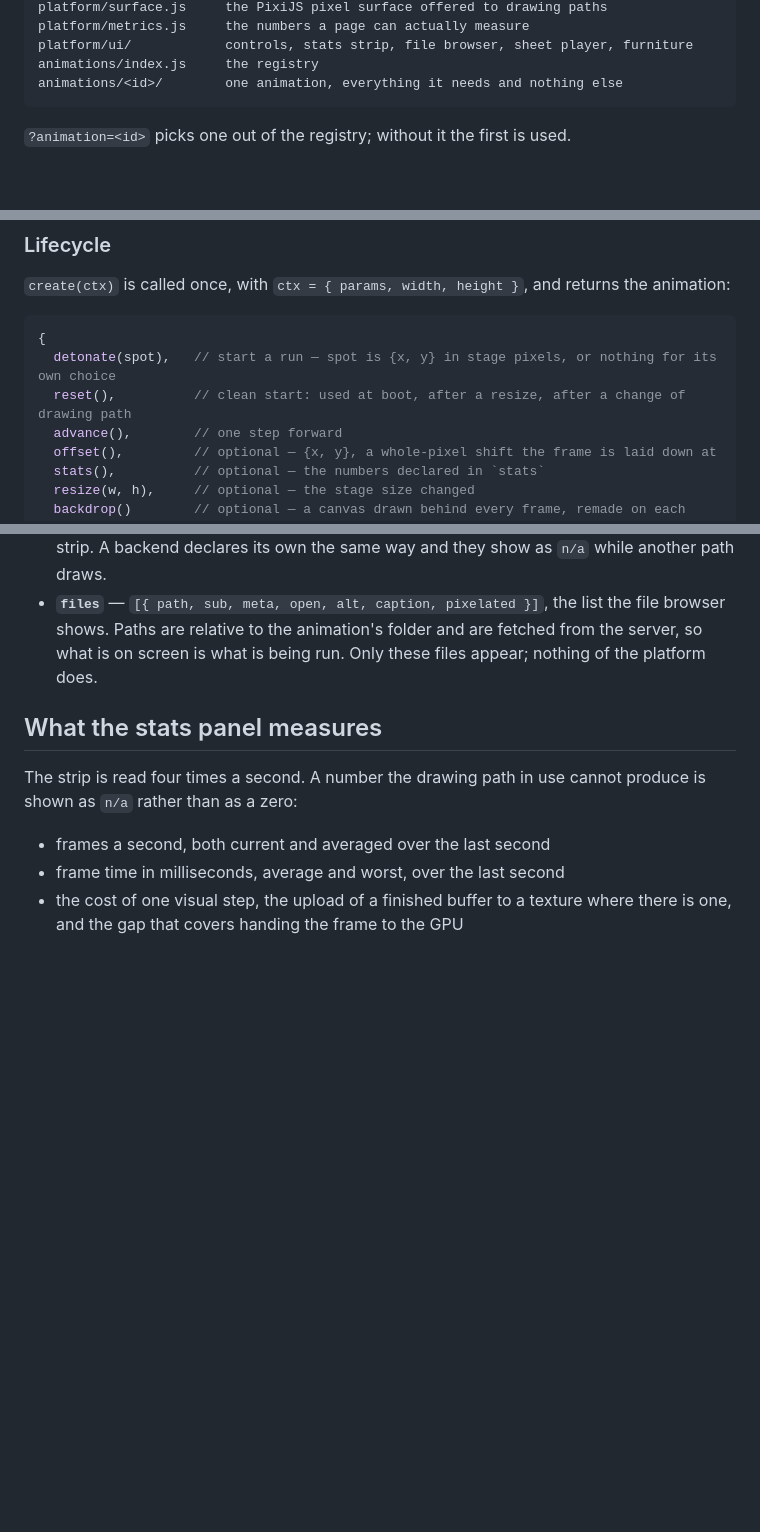
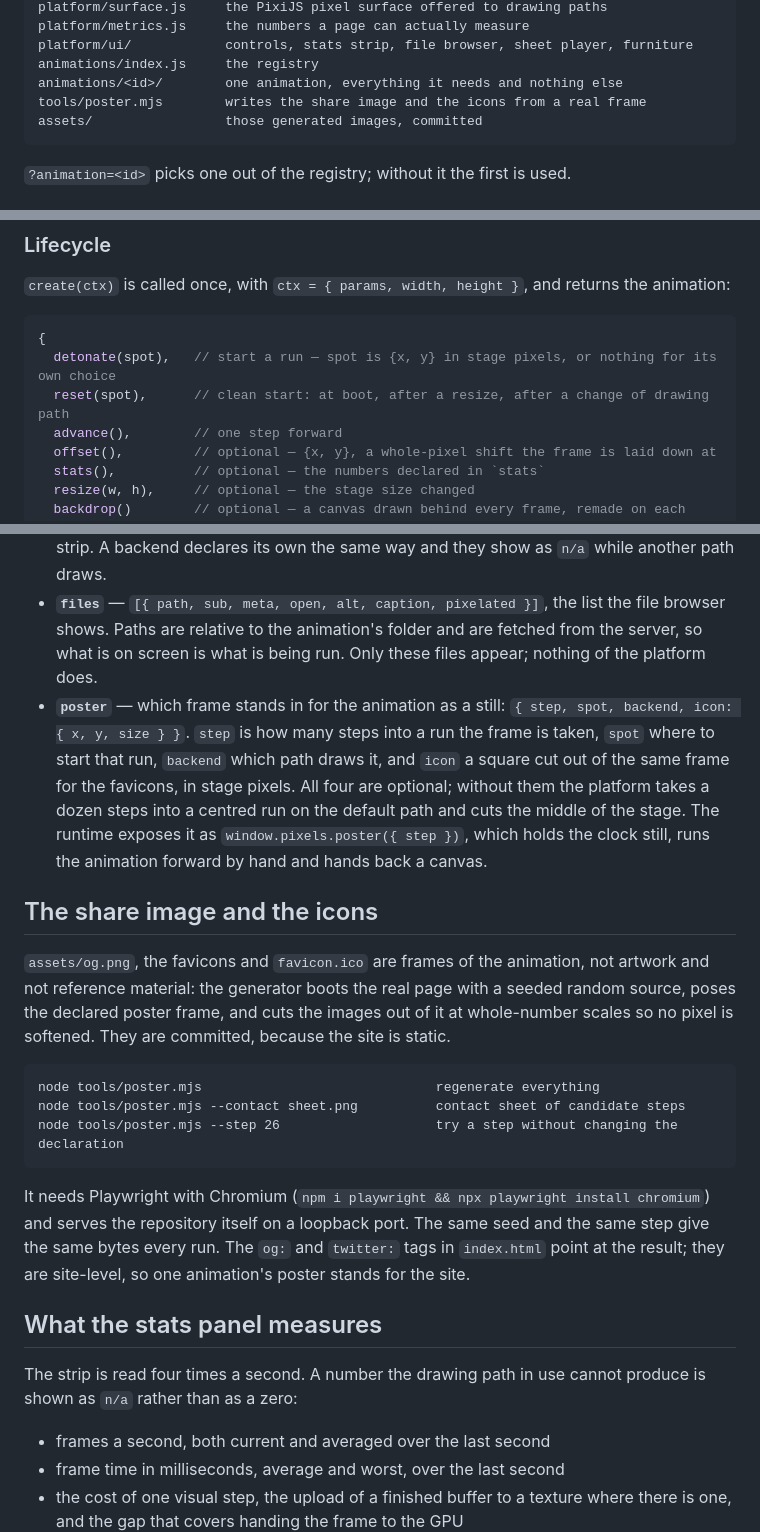
Before and after one commit to handgemacht-ai/pixels, a Markdown page: README.md, 3 parts joined by grey strips. GitHub-like rendering; blank space fills up the shorter version.

````diff
--- a/README.md
+++ b/README.md
@@ -25,6 +25,8 @@ platform/metrics.js     the numbers a page can actually measure
 platform/ui/            controls, stats strip, file browser, sheet player, furniture
 animations/index.js     the registry
 animations/<id>/        one animation, everything it needs and nothing else
+tools/poster.mjs        writes the share image and the icons from a real frame
+assets/                 those generated images, committed
 ```
 
 `?animation=<id>` picks one out of the registry; without it the first is used.
@@ -119,7 +121,7 @@ is copied, so a knob moved on screen is read on the next step.
 ```js
 {
   detonate(spot),   // start a run — spot is {x, y} in stage pixels, or nothing for its own choice
-  reset(),          // clean start: used at boot, after a resize, after a change of drawing path
+  reset(spot),      // clean start: at boot, after a resize, after a change of drawing path
   advance(),        // one step forward
   offset(),         // optional — {x, y}, a whole-pixel shift the frame is laid down at
   stats(),          // optional — the numbers declared in `stats`
@@ -173,6 +175,31 @@ says why under the stats, and carries on with the others. If none start, the pag
 - **`files`** — `[{ path, sub, meta, open, alt, caption, pixelated }]`, the list the file browser
   shows. Paths are relative to the animation's folder and are fetched from the server, so what is
   on screen is what is being run. Only these files appear; nothing of the platform does.
+- **`poster`** — which frame stands in for the animation as a still:
+  `{ step, spot, backend, icon: { x, y, size } }`. `step` is how many steps into a run the frame
+  is taken, `spot` where to start that run, `backend` which path draws it, and `icon` a square cut
+  out of the same frame for the favicons, in stage pixels. All four are optional; without them the
+  platform takes a dozen steps into a centred run on the default path and cuts the middle of the
+  stage. The runtime exposes it as `window.pixels.poster({ step })`, which holds the clock still,
+  runs the animation forward by hand and hands back a canvas.
+
+## The share image and the icons
+
+`assets/og.png`, the favicons and `favicon.ico` are frames of the animation, not artwork and not
+reference material: the generator boots the real page with a seeded random source, poses the
+declared poster frame, and cuts the images out of it at whole-number scales so no pixel is
+softened. They are committed, because the site is static.
+
+```
+node tools/poster.mjs                              regenerate everything
+node tools/poster.mjs --contact sheet.png          contact sheet of candidate steps
+node tools/poster.mjs --step 26                    try a step without changing the declaration
+```
+
+It needs Playwright with Chromium (`npm i playwright && npx playwright install chromium`) and
+serves the repository itself on a loopback port. The same seed and the same step give the same
+bytes every run. The `og:` and `twitter:` tags in `index.html` point at the result; they are
+site-level, so one animation's poster stands for the site.
 
 ## What the stats panel measures
 
````
Also changed, not shown: assets/apple-touch-icon.png (added), assets/icon-16.png (added), assets/icon-32.png (added), assets/og.png (added), 7 other files.
